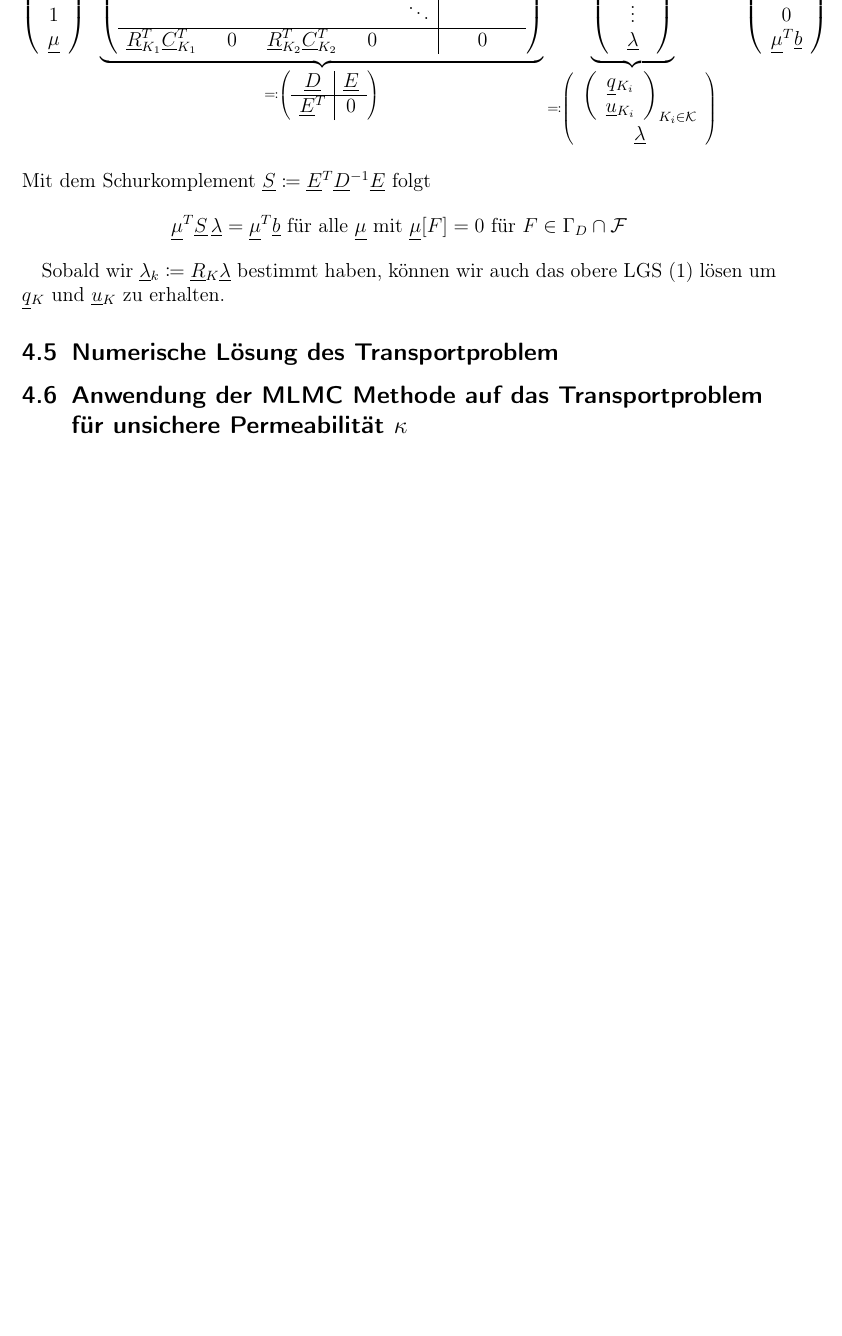
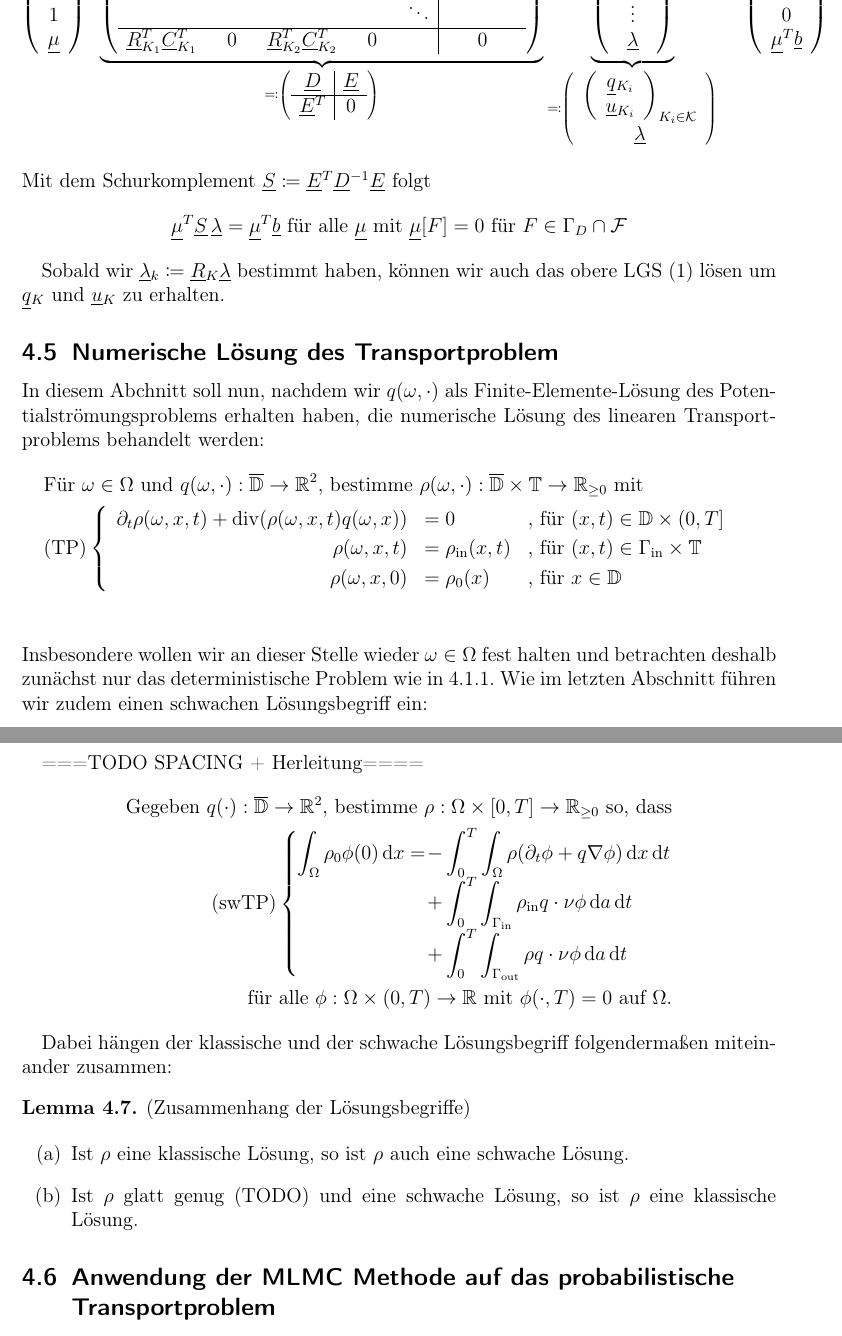
Before and after one commit to udicr/BachelorThesisMLMC, a LaTeX document (bachelorarbeit.tex, which reads DG_TP.tex): part of page 20 of 24 before the commit and two parts of pages 20 and 21 of 25 after it, the two joined at a grey line, cut so that both start at the same text, the shorter picture padded with empty space. Compiled offline with pdfLaTeX.

Commit message:
sw Form 0.1

```diff
--- /dev/null
+++ b/DG_TP.tex
@@ -0,0 +1,42 @@
+% !TeX root = bachelorarbeit.tex
+
+In diesem Abchnitt soll nun, nachdem wir $q(\omega,\cdot)$ als Finite-Elemente-Lösung des Potentialströmungsproblems erhalten haben, die numerische Lösung des linearen Transportproblems behandelt werden:
+\begin{align*}
+	&\text{Für } \omega \in \Omega \text{ und }q(\omega,\cdot): \overline{\mathbb{D}} \to \R^2 \text{, bestimme }\rho(\omega,\cdot): \overline{\mathbb{D}} \times \mathbb{T} \to \R_{\geq 0} \text{ mit} \\
+	&\text{(TP)}
+	\begin{cases}
+	\begin{array}{rlll}
+	\partial_t \rho (\omega, x, t) + \dive(\rho(\omega,x,t)q(\omega,x)) &= 0 &\text{, für } (x,t) \in \mathbb{D} \times (0,T] \\
+	\rho(\omega,x,t) &= \rho_{\text{in}}(x,t) &\text{, für } (x,t) \in \Gamma_{\text{in}} \times \mathbb{T} \\
+	\rho(\omega,x,0)  &= \rho_0(x) &\text{, für } x \in  \mathbb{D}
+	\end{array}
+	\end{cases} \\
+\end{align*}
+Insbesondere wollen wir an dieser Stelle wieder $\omega \in \Omega$ fest halten und betrachten deshalb zunächst nur das deterministische Problem wie in \ref{det_prob}.
+Wie im letzten Abschnitt führen wir zudem einen schwachen Lösungsbegriff ein:
+
+
+===TODO SPACING + Herleitung====
+\begin{align*}
+\text{Gegeben } q(\cdot) : \overline{\mathbb{D}} \to \R^2 \text{, bestimme } \rho:\Omega\times [0,T] \to \R_{\ge 0} \text{ so, dass}\\
+\text{(swTP)}\begin{cases}
+\displaystyle
+\int_{\Omega} \rho_0 \phi(0) \dx = \mkern-16mu &- \displaystyle \int_{0}^{T} \int_{\Omega} \rho (\partial_t \phi + q \nabla \phi ) \dx \dt \\
+&+\displaystyle\int_{0}^{T}  \int_{\Gamma_{\text{in}}} \rho_{\text{in}} q \cdot \nu \phi \da  \dt \\
+&+\displaystyle\int_{0}^{T}  \int_{\Gamma_{\text{out}}} \rho q \cdot \nu \phi \da  \dt
+\end{cases}	\\
+\text{ für alle } \phi: \Omega \times (0,T) \to \R \text{ mit } \phi(\cdot,T) = 0 \text{ auf } \Omega.
+\end{align*}
+
+Dabei hängen der klassische und der schwache Lösungsbegriff folgendermaßen miteinander zusammen:
+\begin{Lemma}(Zusammenhang der Lösungsbegriffe)
+
+	\begin{enumerate}[label=(\alph*)]
+		\item Ist $ \rho $ eine klassische Lösung, so ist $ \rho $ auch eine schwache Lösung.
+		\item Ist $ \rho $ glatt genug (TODO) und eine schwache Lösung, so ist $ \rho $ eine klassische Lösung.
+	\end{enumerate}
+\end{Lemma}
+
+%\begin{Beweis}
+ %  todo
+%\end{Beweis}
--- a/bachelorarbeit.tex
+++ b/bachelorarbeit.tex
@@ -53,6 +53,7 @@
 % eigene Definitionen
 \newcommand{\dx}{\, \mathrm{d} x}
 \newcommand{\da}{\, \mathrm{d} a}
+\newcommand{\dt}{\, \mathrm{d} t}
 \newcommand{\icol}[1]{%inline row vector
 		\left(	\begin{smallmatrix}#1\end{smallmatrix} \right) %
 	}
@@ -131,8 +132,9 @@
 \subsection{Numerische Lösung des Potentialströmungsproblem}
 \input{FEM_Pot}
 \subsection{Numerische Lösung des Transportproblem}
+\input{DG_TP}
 
-\subsection{Anwendung der MLMC Methode auf das Transportproblem für unsichere Permeabilität $\kappa$ }
+\subsection{Anwendung der MLMC Methode auf das probabilistische Transportproblem}
 %%%%%%%%%%%%%%%%%%%%%%%%%%%%%%%%%
 \newpage  % neuer Abschnitt auf neue Seite, kann auch entfallen
 %%%%%%%%%%%%%%%%%%%%%%%%%%%%%%%%%
```
Also changed, not shown: Problemstellung.tex (+2 -1 lines), bachelorarbeit.pdf.
